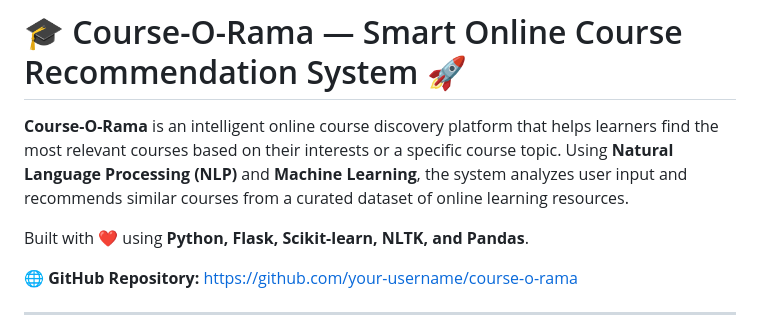
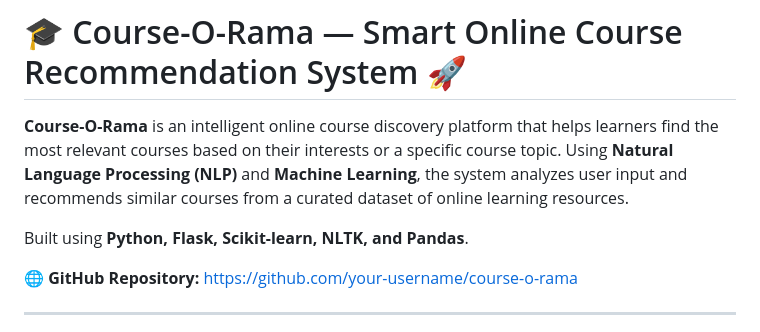
Before and after one commit to dishadhikari/Online-Course-Finder, a Markdown page: README.md, the part around the change. Rendered like a GitHub page.

```diff
--- a/README.md
+++ b/README.md
@@ -2,7 +2,7 @@
 
 **Course-O-Rama** is an intelligent online course discovery platform that helps learners find the most relevant courses based on their interests or a specific course topic. Using **Natural Language Processing (NLP)** and **Machine Learning**, the system analyzes user input and recommends similar courses from a curated dataset of online learning resources.
 
-Built with ❤️ using **Python, Flask, Scikit-learn, NLTK, and Pandas**.
+Built using **Python, Flask, Scikit-learn, NLTK, and Pandas**.
 
 🌐 **GitHub Repository:** https://github.com/your-username/course-o-rama
 
```
